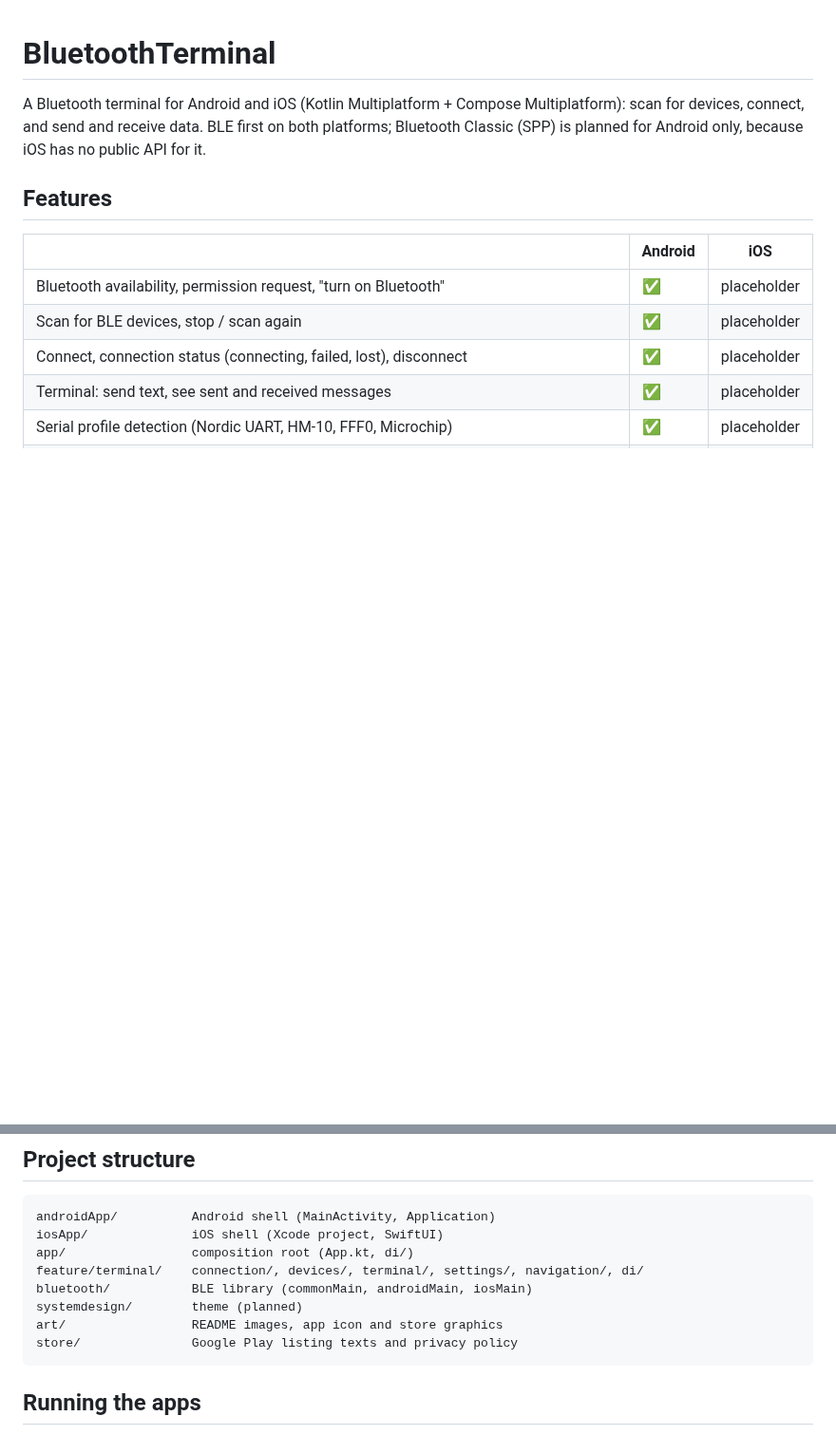
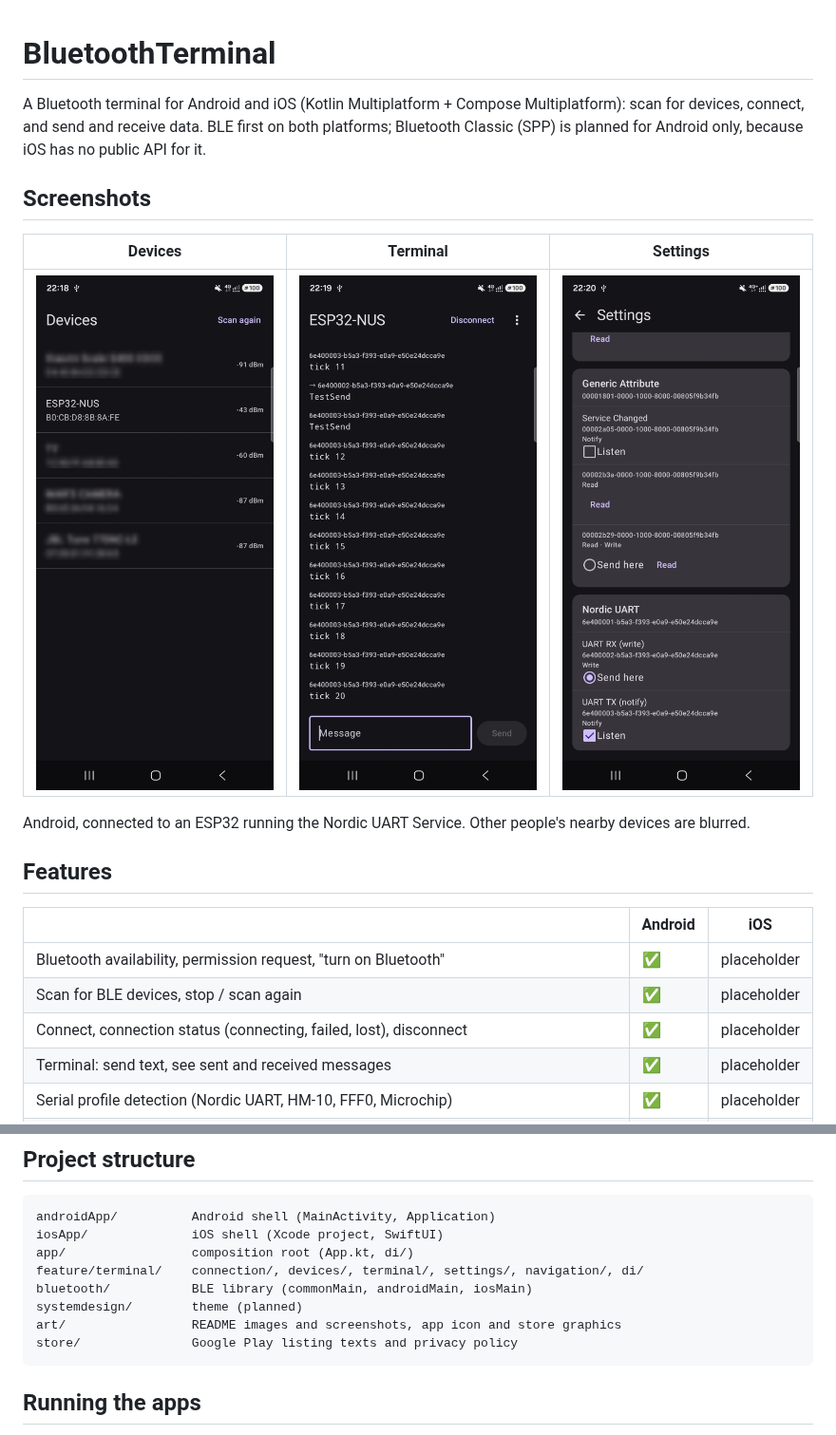
Before and after one commit to mbahmani90/BluetoothTerminal, a Markdown page: README.md, 2 parts joined by grey strips. Shown at 95% size. GitHub-like rendering; pictures changed too: art/screenshots/devices.png (added), art/screenshots/settings.png (added), art/screenshots/terminal.png (added); blank space fills up the shorter version.

Commit message:
Add Android screenshots to the README
Other people's nearby devices are blurred in the Devices screenshot.

Co-Authored-By: Claude Opus 5.5 <noreply@anthropic.com>

````diff
--- a/README.md
+++ b/README.md
@@ -3,6 +3,14 @@
 A Bluetooth terminal for Android and iOS (Kotlin Multiplatform + Compose Multiplatform): scan for
 devices, connect, and send and receive data. BLE first on both platforms; Bluetooth Classic (SPP)
 is planned for Android only, because iOS has no public API for it.
+
+## Screenshots
+
+| Devices | Terminal | Settings |
+|---|---|---|
+| <img src="art/screenshots/devices.png" width="250" alt="Devices screen: nearby BLE devices with signal strength"> | <img src="art/screenshots/terminal.png" width="250" alt="Terminal screen: messages sent to and received from an ESP32 over Nordic UART"> | <img src="art/screenshots/settings.png" width="250" alt="Settings screen: services and characteristics, with the send target and listening choices"> |
+
+Android, connected to an ESP32 running the Nordic UART Service. Other people's nearby devices are blurred.
 
 ## Features
 
@@ -68,7 +76,7 @@ app/                 composition root (App.kt, di/)
 feature/terminal/    connection/, devices/, terminal/, settings/, navigation/, di/
 bluetooth/           BLE library (commonMain, androidMain, iosMain)
 systemdesign/        theme (planned)
-art/                 README images, app icon and store graphics
+art/                 README images and screenshots, app icon and store graphics
 store/               Google Play listing texts and privacy policy
 ```
 
````
